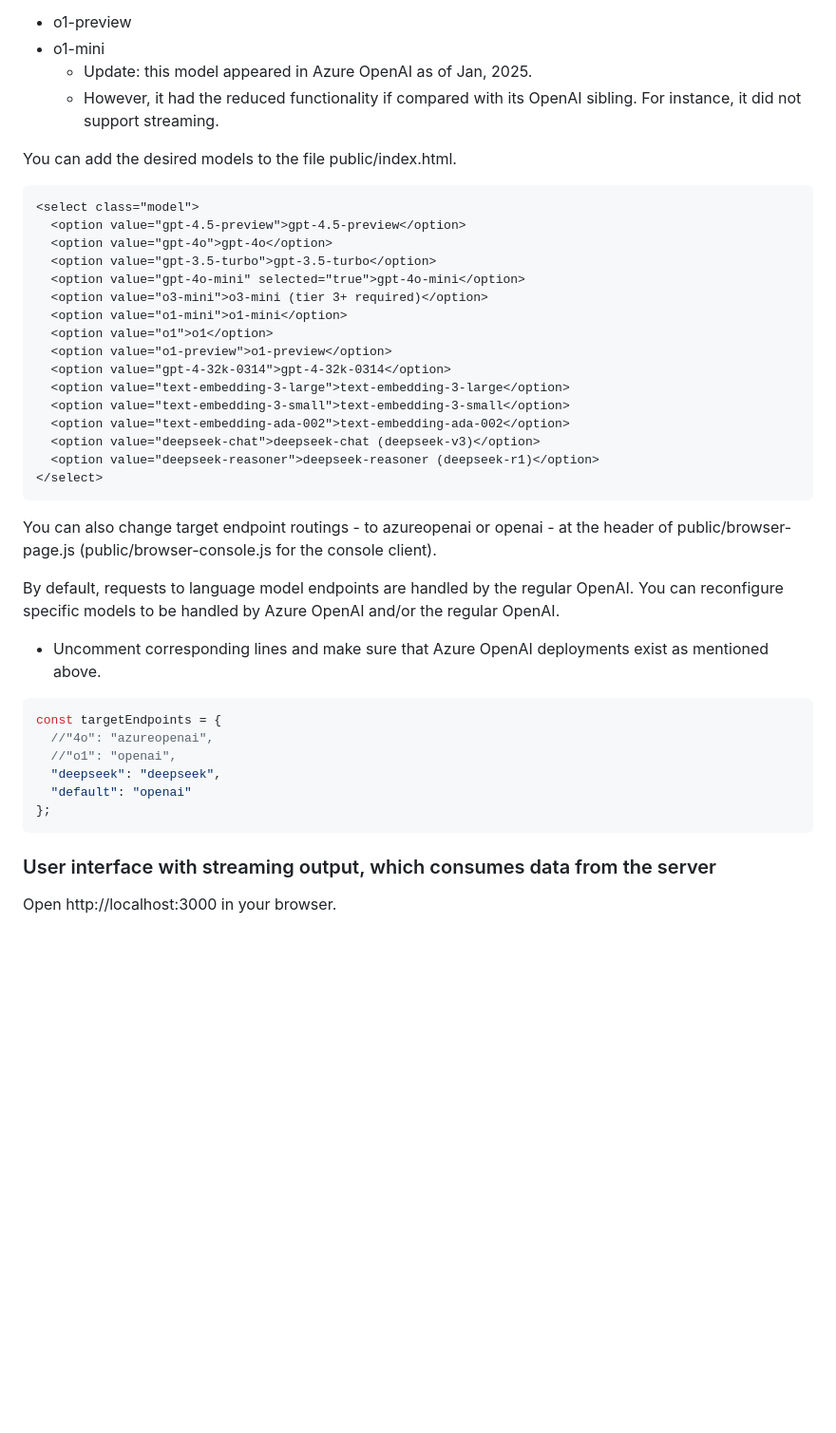
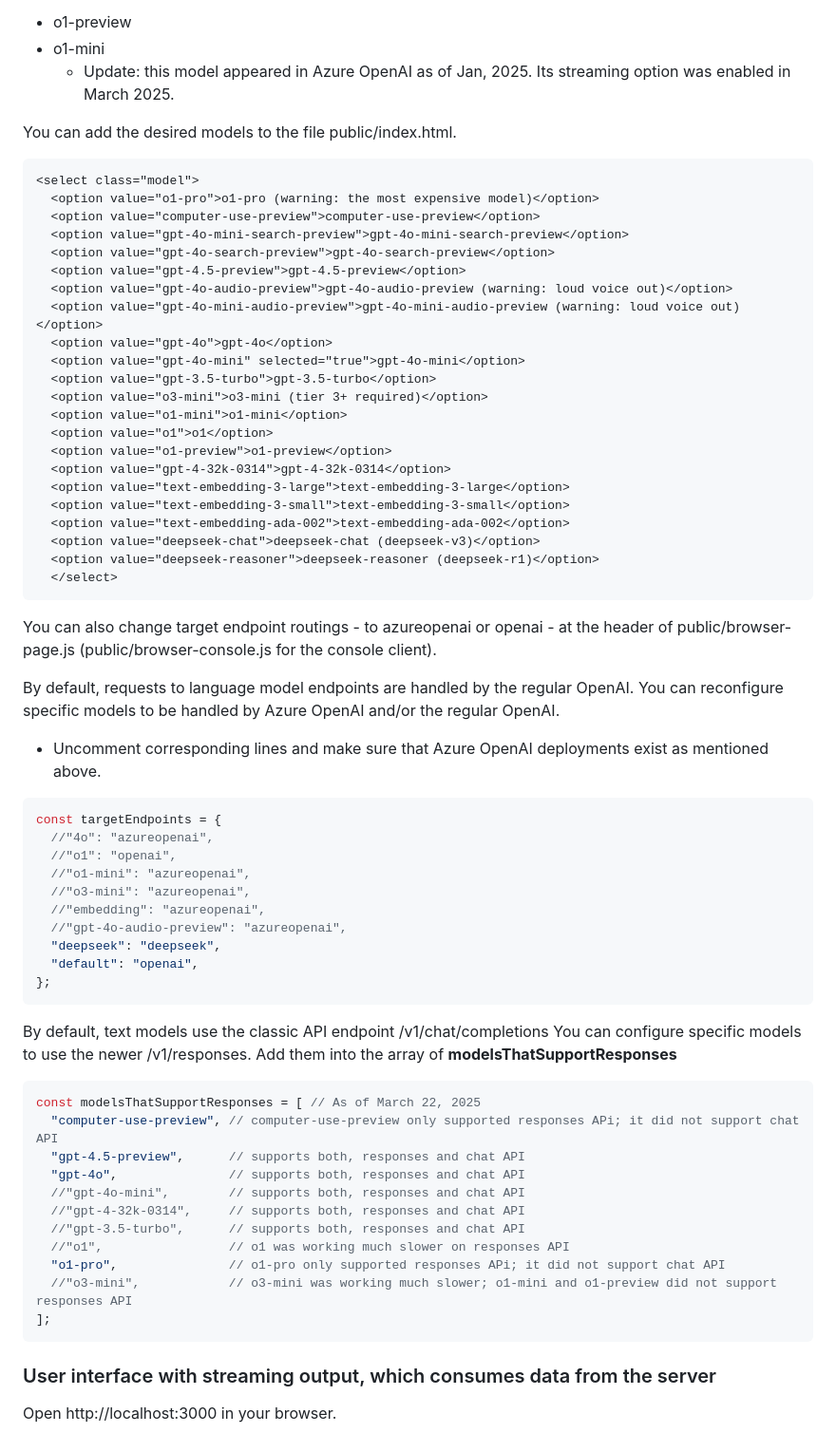
Before and after one commit to Paul-Borisov/minimal-azure-openai-express-html-with-streaming, a Markdown page: README.md, the part around the change printed below. Shown: that part at 95% size. Drawn GitHub-style; blank space fills up the shorter version.

Commit message:
v1.1: revised logic to support /v1/responses, o1-pro, computer-use-preview, README

````diff
--- a/README.md
+++ b/README.md
@@ -131,17 +149,22 @@ As of December 1, 2024, o1-models are not yet publicly available in Azure OpenAI
 
 - o1-preview
 - o1-mini
-  - Update: this model appeared in Azure OpenAI as of Jan, 2025.
-  - However, it had the reduced functionality if compared with its OpenAI sibling. For instance, it did not support streaming.
+  - Update: this model appeared in Azure OpenAI as of Jan, 2025. Its streaming option was enabled in March 2025.
 
 You can add the desired models to the file public/index.html.
 
 ```html
 <select class="model">
+  <option value="o1-pro">o1-pro (warning: the most expensive model)</option>
+  <option value="computer-use-preview">computer-use-preview</option>
+  <option value="gpt-4o-mini-search-preview">gpt-4o-mini-search-preview</option>
+  <option value="gpt-4o-search-preview">gpt-4o-search-preview</option>
   <option value="gpt-4.5-preview">gpt-4.5-preview</option>
+  <option value="gpt-4o-audio-preview">gpt-4o-audio-preview (warning: loud voice out)</option>
+  <option value="gpt-4o-mini-audio-preview">gpt-4o-mini-audio-preview (warning: loud voice out)</option>
   <option value="gpt-4o">gpt-4o</option>
+  <option value="gpt-4o-mini" selected="true">gpt-4o-mini</option>
   <option value="gpt-3.5-turbo">gpt-3.5-turbo</option>
-  <option value="gpt-4o-mini" selected="true">gpt-4o-mini</option>
   <option value="o3-mini">o3-mini (tier 3+ required)</option>
   <option value="o1-mini">o1-mini</option>
   <option value="o1">o1</option>
@@ -152,7 +175,7 @@ You can add the desired models to the file public/index.html.
   <option value="text-embedding-ada-002">text-embedding-ada-002</option>
   <option value="deepseek-chat">deepseek-chat (deepseek-v3)</option>
   <option value="deepseek-reasoner">deepseek-reasoner (deepseek-r1)</option>
-</select>
+  </select>
 ```
 
 You can also change target endpoint routings - to azureopenai or openai - at the header of public/browser-page.js (public/browser-console.js for the console client).
@@ -165,9 +188,30 @@ You can reconfigure specific models to be handled by Azure OpenAI and/or the reg
 const targetEndpoints = {
   //"4o": "azureopenai",
   //"o1": "openai",
+  //"o1-mini": "azureopenai",
+  //"o3-mini": "azureopenai",
+  //"embedding": "azureopenai",
+  //"gpt-4o-audio-preview": "azureopenai",
   "deepseek": "deepseek",
-  "default": "openai"
+  "default": "openai",
 };
+```
+
+By default, text models use the classic API endpoint /v1/chat/completions
+You can configure specific models to use the newer /v1/responses. Add them into the array of **modelsThatSupportResponses**
+
+```javascript
+const modelsThatSupportResponses = [ // As of March 22, 2025
+  "computer-use-preview", // computer-use-preview only supported responses APi; it did not support chat API
+  "gpt-4.5-preview",      // supports both, responses and chat API
+  "gpt-4o",               // supports both, responses and chat API
+  //"gpt-4o-mini",        // supports both, responses and chat API
+  //"gpt-4-32k-0314",     // supports both, responses and chat API
+  //"gpt-3.5-turbo",      // supports both, responses and chat API
+  //"o1",                 // o1 was working much slower on responses API
+  "o1-pro",               // o1-pro only supported responses APi; it did not support chat API
+  //"o3-mini",            // o3-mini was working much slower; o1-mini and o1-preview did not support responses API
+];
 ```
 
 ### User interface with streaming output, which consumes data from the server
````
Also changed, not shown: other parts of README.md (+48 -30 lines), docs/images/4_new-models-and-control-buttons.png, 16 other files.
